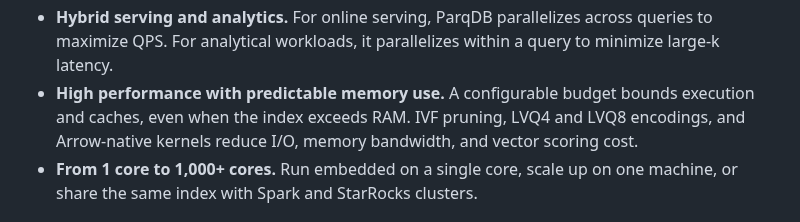
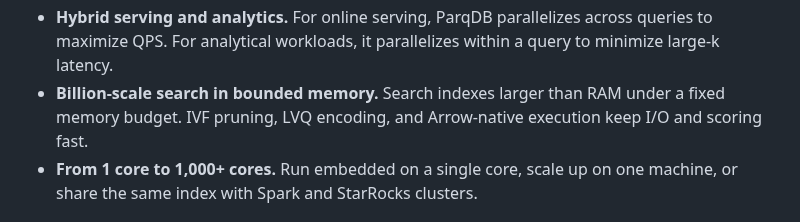
Before and after one commit to parqdb-io/parqdb, a Markdown page: README.md, the part around the change. Drawn GitHub-style.

Commit message:
docs: sharpen bounded-memory search feature

```diff
--- a/README.md
+++ b/README.md
@@ -42,10 +42,9 @@ directly on Parquet, with Arrow-native execution.
 - **Hybrid serving and analytics.** For online serving, ParqDB parallelizes
   across queries to maximize QPS. For analytical workloads, it parallelizes
   within a query to minimize large-k latency.
-- **High performance with predictable memory use.** A configurable budget
-  bounds execution and caches, even when the index exceeds RAM. IVF pruning,
-  LVQ4 and LVQ8 encodings, and Arrow-native kernels reduce I/O, memory bandwidth,
-  and vector scoring cost.
+- **Billion-scale search in bounded memory.** Search indexes larger than RAM
+  under a fixed memory budget. IVF pruning, LVQ encoding, and Arrow-native
+  execution keep I/O and scoring fast.
 - **From 1 core to 1,000+ cores.** Run embedded on a single core, scale up on one
   machine, or share the same index with Spark and StarRocks clusters.
 
```
